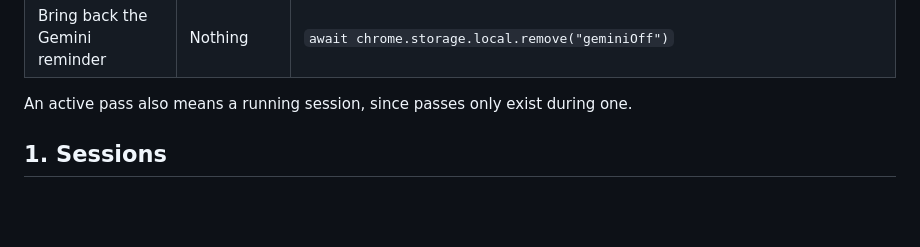
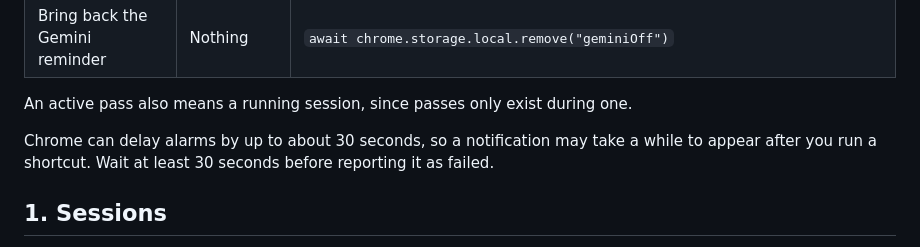
Before and after one commit to rishi555123/focus-guard, a Markdown page: TESTING.md, the part around the change. Rendered like a GitHub page; blank space fills up the shorter version.

Commit message:
TESTING.md: note that Chrome can delay alarms by about 30 seconds
Co-Authored-By: Claude Opus 5.5 <noreply@anthropic.com>

```diff
--- a/TESTING.md
+++ b/TESTING.md
@@ -31,6 +31,8 @@ The **Needs first** column says what has to be running before you use a command.
 | Bring back the Gemini reminder | Nothing | `await chrome.storage.local.remove("geminiOff")` |
 
 An active pass also means a running session, since passes only exist during one.
+
+Chrome can delay alarms by up to about 30 seconds, so a notification may take a while to appear after you run a shortcut. Wait at least 30 seconds before reporting it as failed.
 
 ## 1. Sessions
 
```
